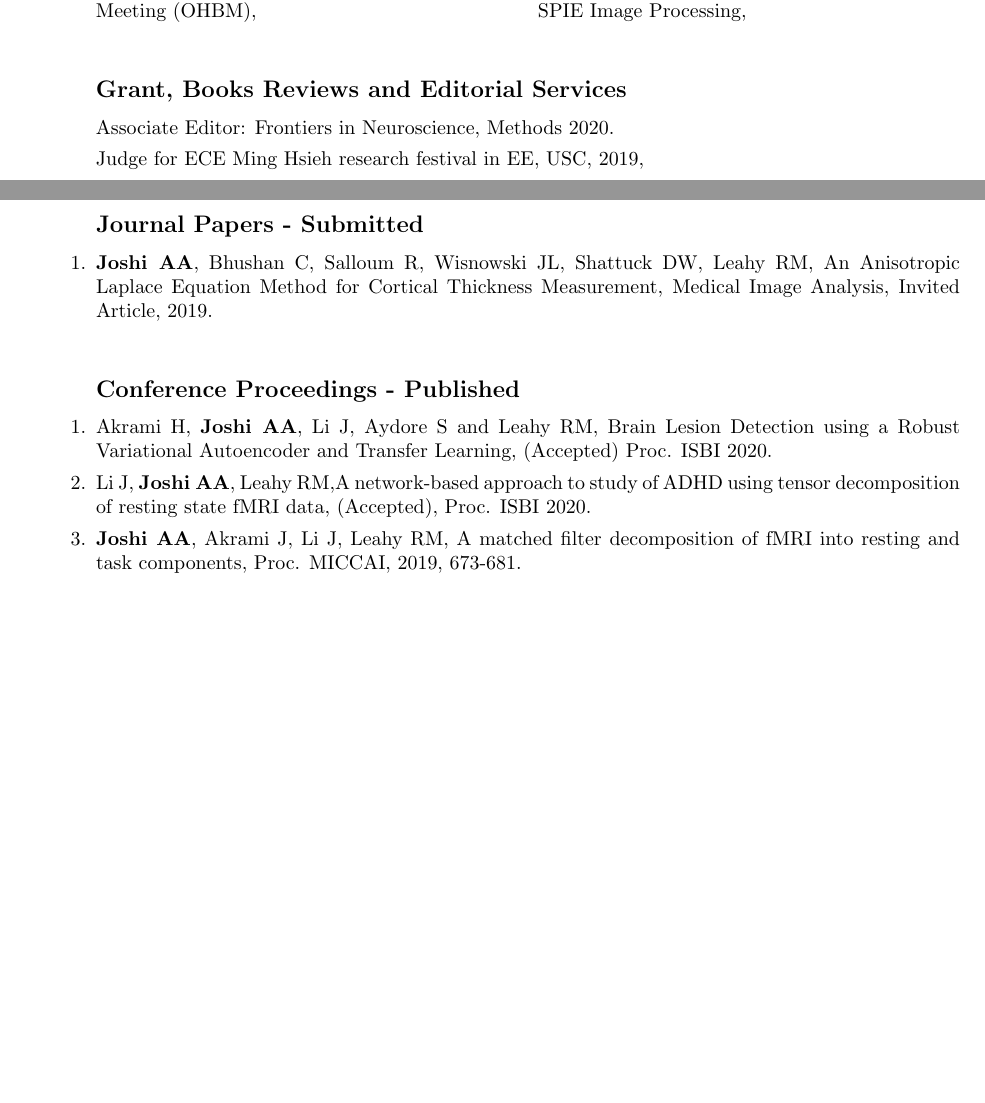
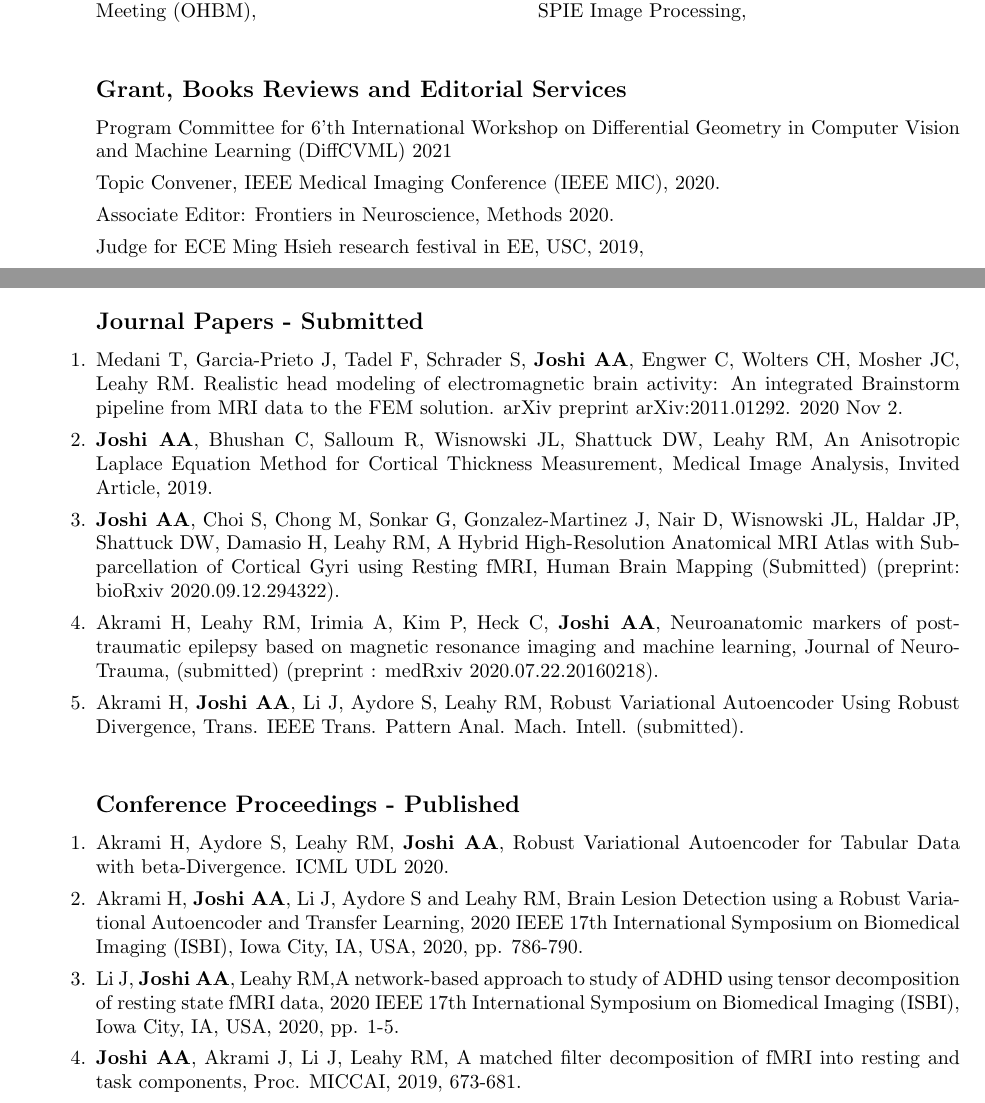
Before and after one commit to ajoshiusc/CV, a LaTeX CV (main.tex): two parts of pages 2 and 9 of 18 before the commit and two parts of pages 2 and 8 of 18 after it, joined at a grey line, cut so that both start at the same text, the shorter picture padded with empty space. Compiled offline with pdfLaTeX.

Commit message:
Updates from Overleaf

```diff
--- a/main.tex
+++ b/main.tex
@@ -53,7 +53,7 @@
   pdfpagemode=none,
   pdftitle={Curriculum Vitae},
   pdfauthor={Anand A. Joshi},
-  pdfcreator={$ $Id: anand_resume.tex,v 1.5 2007-12-31 22:21:04 ajoshi Exp $ $},
+  pdfcreator={$ $Id: anand_resume.tex,v 1.5 2020-10-15 22:21:04 ajoshi Exp $ $},
   pdfsubject={Curriculum Vitae},
   pdfkeywords={}
 }
@@ -246,6 +246,8 @@ Institute, University of Southern California.
 \subsection{Grant, Books Reviews and Editorial Services}
 %    \begin{multicols}{2}
     \begin{itemize}
+\item Program Committee for 6'th International Workshop on Differential Geometry in Computer Vision and Machine Learning (DiffCVML) 2021
+\item Topic Convener, IEEE Medical Imaging Conference (IEEE MIC), 2020.
 \item Associate Editor: Frontiers in Neuroscience, Methods 2020.
 \item Judge for ECE Ming Hsieh research festival in EE, USC, 2019,
 \item Served as a grant reviewer on NIH BDMA grant review panel, 2018.
@@ -454,16 +456,27 @@ Project Role: Co-I (PIs: Leahy/Nair)\\
 
 \subsection{Journal Papers - Submitted}
 \begin{enumerate}
+\item Medani T, Garcia-Prieto J, Tadel F, Schrader S, \textbf{Joshi AA}, Engwer C, Wolters CH, Mosher JC, Leahy RM. Realistic head modeling of electromagnetic brain activity: An integrated Brainstorm pipeline from MRI data to the FEM solution. arXiv preprint arXiv:2011.01292. 2020 Nov 2.
+
+
 \item \textbf{Joshi AA}, Bhushan C, Salloum R, Wisnowski JL, Shattuck DW, Leahy RM, {An Anisotropic Laplace Equation Method for Cortical Thickness Measurement}, Medical Image Analysis, Invited Article, 2019.
+
+\item \textbf{Joshi AA}, Choi S, Chong M, Sonkar G, Gonzalez-Martinez J, Nair D, Wisnowski JL, Haldar JP, Shattuck DW, Damasio H, Leahy RM, {A Hybrid High-Resolution Anatomical MRI Atlas with Sub-parcellation of Cortical Gyri using Resting fMRI}, Human Brain Mapping (Submitted) (preprint: bioRxiv 2020.09.12.294322).
+
+\item Akrami H, Leahy RM, Irimia A, Kim P, Heck C, \textbf{Joshi AA}, {Neuroanatomic markers of post-traumatic epilepsy based on magnetic resonance imaging and machine learning}, Journal of NeuroTrauma, (submitted) (preprint : medRxiv 2020.07.22.20160218).
+
+\item Akrami H, \textbf{Joshi AA}, Li J, Aydore S, Leahy RM, {Robust Variational Autoencoder Using Robust Divergence}, Trans. IEEE Trans. Pattern Anal. Mach. Intell. (submitted).
 
 \end{enumerate}
 
 \subsection{Conference Proceedings - Published}
 \begin{enumerate}
 
-    \item Akrami H, \textbf{Joshi AA}, Li J, Aydore S and Leahy RM, {Brain Lesion Detection using a Robust Variational Autoencoder and Transfer Learning}, (Accepted) Proc. ISBI 2020.
+    \item Akrami H, Aydore S, Leahy RM, \textbf{Joshi AA}, {Robust Variational Autoencoder for Tabular Data with beta-Divergence}. ICML UDL 2020.
 
-    \item Li J, \textbf{Joshi AA}, Leahy RM,{A network-based approach to study of ADHD using tensor decomposition of resting state fMRI data}, (Accepted), Proc. ISBI 2020.
+    \item Akrami H, \textbf{Joshi AA}, Li J, Aydore S and Leahy RM, {Brain Lesion Detection using a Robust Variational Autoencoder and Transfer Learning}, 2020 IEEE 17th International Symposium on Biomedical Imaging (ISBI), Iowa City, IA, USA, 2020, pp. 786-790.
+
+    \item Li J, \textbf{Joshi AA}, Leahy RM,{A network-based approach to study of ADHD using tensor decomposition of resting state fMRI data}, 2020 IEEE 17th International Symposium on Biomedical Imaging (ISBI), Iowa City, IA, USA, 2020, pp. 1-5.
 
     \item \textbf{Joshi AA}, Akrami J, Li J, Leahy RM, {A matched filter decomposition of fMRI into resting and task components}, Proc. MICCAI, 2019, 673-681.
 
```
Also changed, not shown: main.tex (6 more changed lines).
